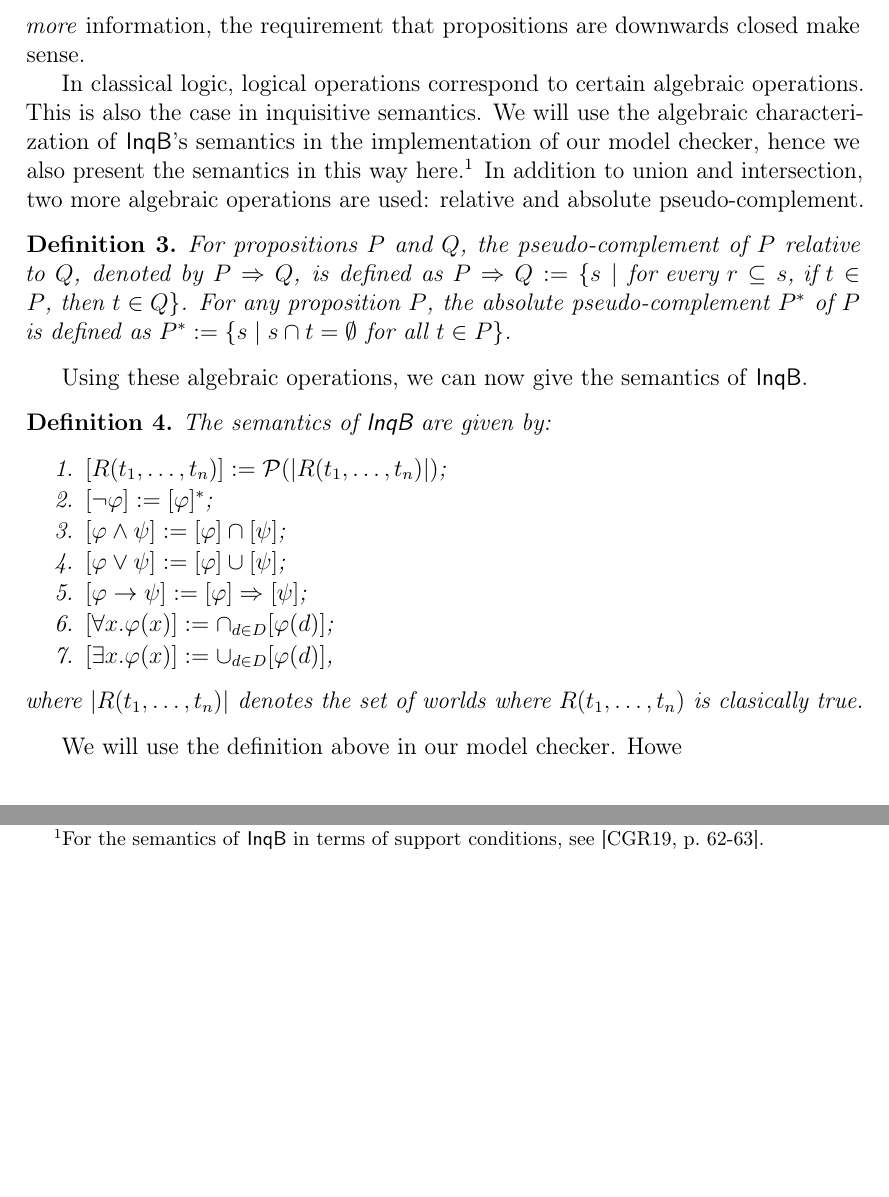
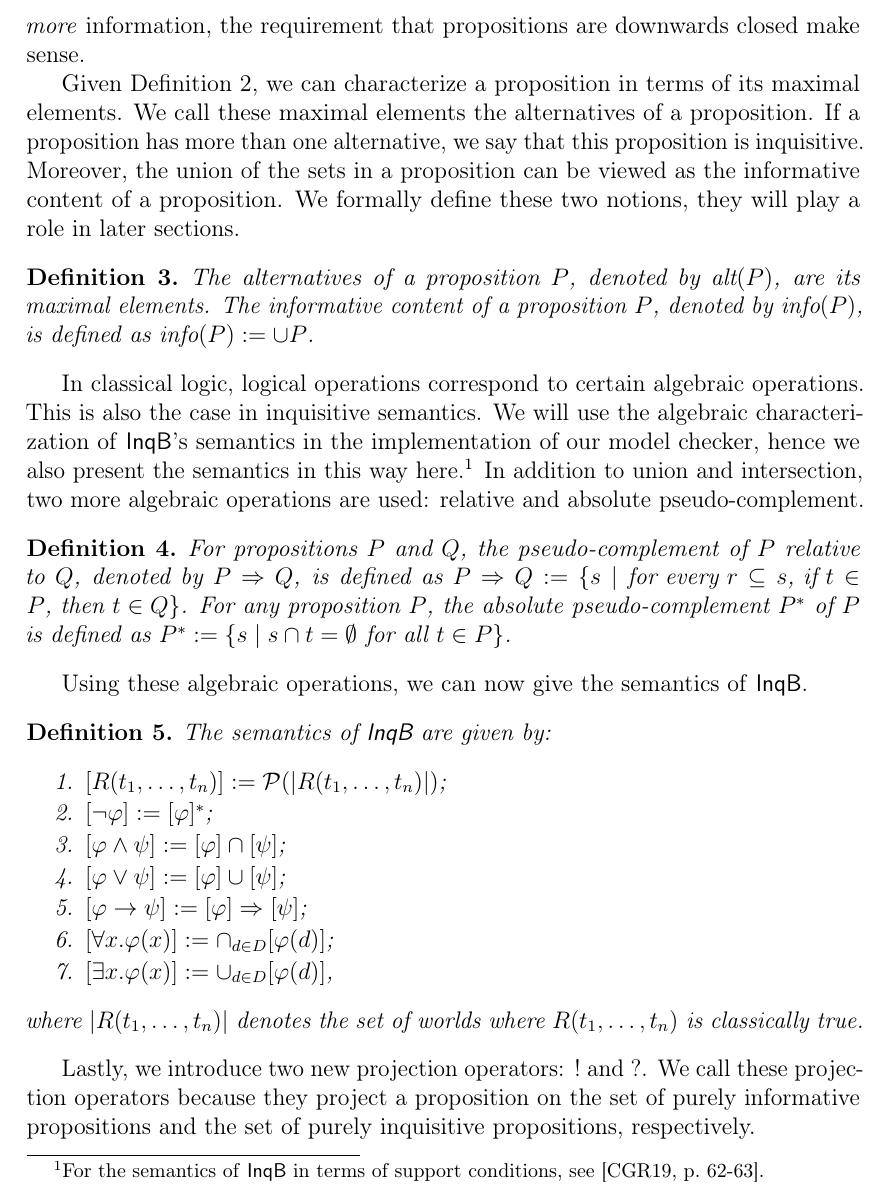
Before and after one commit to BoFlachs/Inquisitive-Model-Checker, a LaTeX paper (report.tex, which reads InqB.tex, latexmacros.tex): two parts of page 3 of 3 before the commit and part of page 3 of 4 after it, the two joined at a grey line, cut so that both start at the same text, the shorter picture padded with empty space. Compiled offline with pdfLaTeX.

Commit message:
Updates from Overleaf

```diff
--- a/InqB.tex
+++ b/InqB.tex
@@ -29,12 +28,19 @@ Before giving the semantics of \textsf{InqB}, we introduce some terminology. Ins
 
 The information states in a proposition correspond to the states in which the issue raised by a proposition is resolved. As smaller information states provide \emph{more} information, the requirement that propositions are downwards closed make sense.
 
+Given Definition \ref{defprop}, we can characterize a proposition in terms of its maximal elements. We call these maximal elements the alternatives of a proposition. If a proposition has more than one alternative, we say that this proposition is inquisitive. Moreover, the union of the sets in a proposition can be viewed as the informative content of a proposition. We formally define these two notions, they will play a role in later sections.
+
+\begin{defi}
+ The alternatives of a proposition $P$, denoted by $\alt(P)$, are its maximal elements. The informative content of a proposition $P$, denoted by $\info(P)$, is defined as $\info(P):=\cup P$.
+\end{defi}
+
+% Algebraic foundations
 In classical logic, logical operations correspond to certain algebraic operations. This is also the case in inquisitive semantics. We will use the algebraic characterization of \textsf{InqB}'s semantics in the implementation of our model checker, hence we also present the semantics in this way here.\footnote{For the semantics of \textsf{InqB} in terms of support conditions, see \cite[p.\ 62-63]{inquisitive19}.} In addition to union and intersection, two more algebraic operations are used: relative and absolute pseudo-complement.
 
 \begin{defi}
  For propositions $P$ and $Q$, the pseudo-complement of $P$ relative to $Q$, denoted by $P\Rightarrow Q$, is defined as $P\Rightarrow Q:= \{s \mid \text{for every } r\subseteq s\text{, if } t\in P\text{, then } t\in Q\}$. For any proposition $P$, the absolute pseudo-complement $P^*$ of $P$ is defined as $P^*:=\{s\mid s\cap t=\emptyset \text{ for all } t\in P\}$.
 \end{defi}
-
+% Semantics
 Using these algebraic operations, we can now give the semantics of \textsf{InqB}.
 
 \begin{defi}
@@ -48,12 +54,7 @@ Using these algebraic operations, we can now give the semantics of \textsf{InqB}
      \item $[\forall x . \varphi(x)]:= \cap_{d\in D} [\varphi(d)]$;
      \item $[\exists x . \varphi(x)]:= \cup_{d\in D} [\varphi(d)]$,
  \end{enumerate}
- where $|R(t_1,\dots,t_n)|$ denotes the set of worlds where $R(t_1,\dots,t_n)$ is clasically true.
+ where $|R(t_1,\dots,t_n)|$ denotes the set of worlds where $R(t_1,\dots,t_n)$ is classically true.
 \end{defi}
-
-We will use the definition above in our model checker. Howe
-
-
-% Algebraic foundations
-% Semantics
 % projection operators
+Lastly, we introduce two new projection operators: $!$ and $?$. We call these projection operators because they project a proposition on the set of purely informative propositions and the set of purely inquisitive propositions, respectively.
--- a/latexmacros.tex
+++ b/latexmacros.tex
@@ -1,7 +1,8 @@
 \usepackage{etex,datetime,setspace,latexsym,amssymb,amsmath,amsthm}
 \usepackage{fancybox,dialogue,float,wrapfig,enumerate,microtype}
 \usepackage{verbatim,xcolor,multicol,titlesec,tabularx,mdframed}
-
+\newcommand{\alt}{\textrm{alt}}
+\newcommand{\info}{\textrm{info}}
 \usepackage[utf8]{inputenc}
 \usepackage[pdftex]{hyperref}
 \usepackage[bottom=3cm,footskip=15mm]{geometry}
```
Also changed, not shown: InqB.tex (5 more changed lines).
